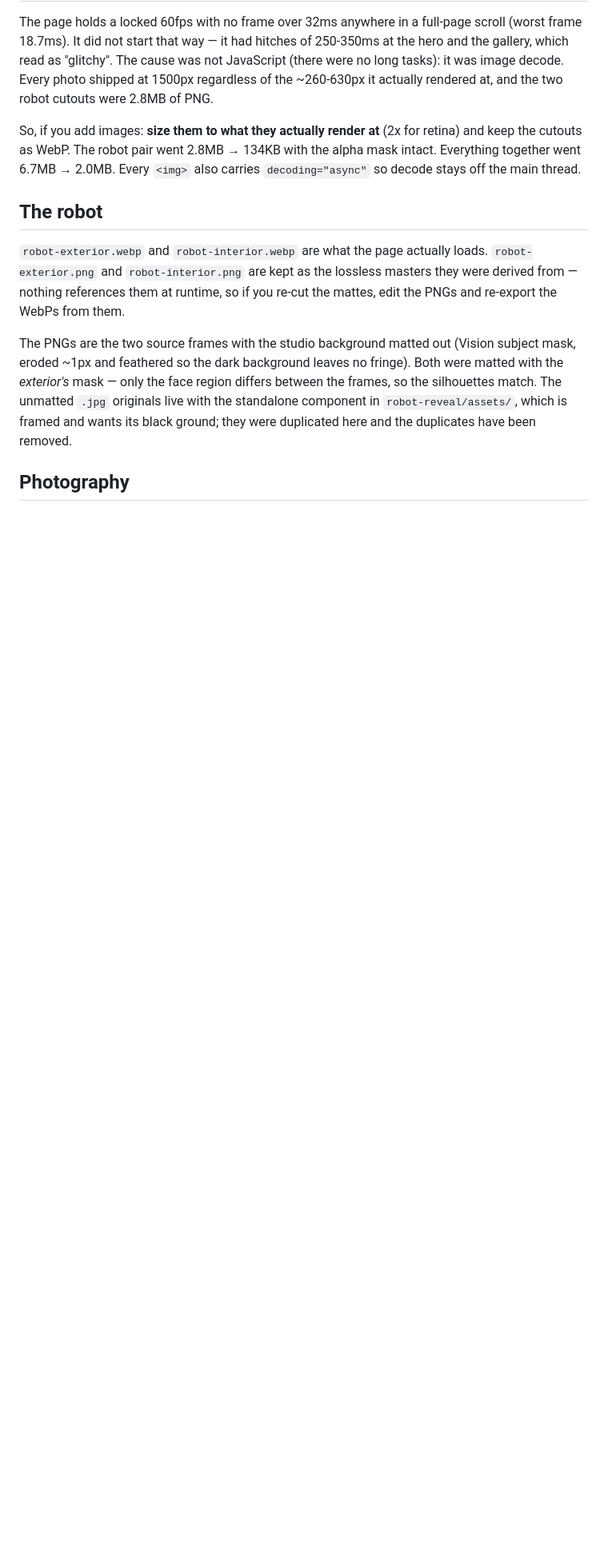
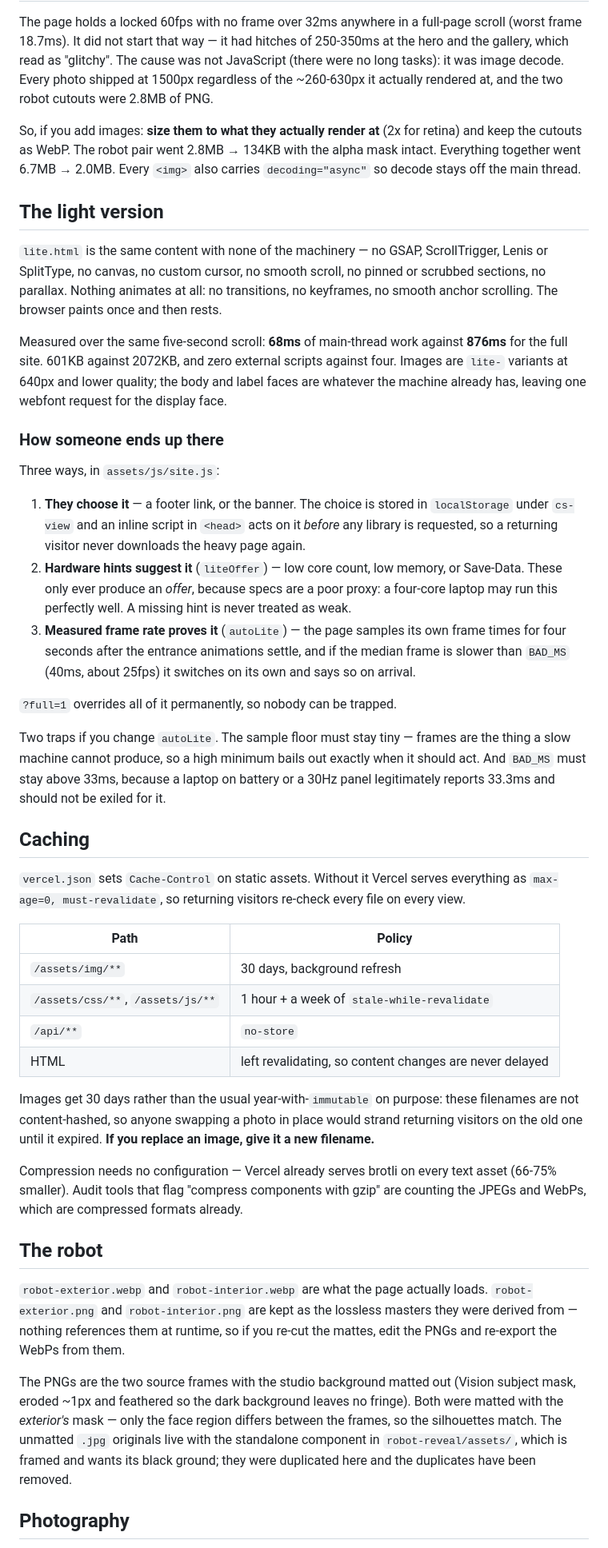
Before and after one commit to Jarvis21stCentury/codespark-clubs, a Markdown page: README.md, the part around one of its changes. Shown at 80% size. Rendered like a GitHub page; blank space fills up the shorter version.

Commit message:
Document the light version, caching and the kill switch
The README described the full site but not lite.html, vercel.json or
REQUESTS_PAUSED, which is most of what someone picking this up would
need. Adds all three, including the two traps in the auto-switch logic
(the sample floor must stay small, and the threshold must stay above
33ms) and the reason images are cached for 30 days rather than a year.

```diff
--- a/README.md
+++ b/README.md
@@ -210,6 +214,67 @@ retina) and keep the cutouts as WebP. The robot pair went 2.8MB → 134KB with
 the alpha mask intact. Everything together went 6.7MB → 2.0MB. Every `<img>`
 also carries `decoding="async"` so decode stays off the main thread.
 
+## The light version
+
+`lite.html` is the same content with none of the machinery — no GSAP,
+ScrollTrigger, Lenis or SplitType, no canvas, no custom cursor, no smooth
+scroll, no pinned or scrubbed sections, no parallax. Nothing animates at all:
+no transitions, no keyframes, no smooth anchor scrolling. The browser paints
+once and then rests.
+
+Measured over the same five-second scroll: **68ms** of main-thread work against
+**876ms** for the full site. 601KB against 2072KB, and zero external scripts
+against four. Images are `lite-` variants at 640px and lower quality; the body
+and label faces are whatever the machine already has, leaving one webfont
+request for the display face.
+
+### How someone ends up there
+
+Three ways, in `assets/js/site.js`:
+
+1. **They choose it** — a footer link, or the banner. The choice is stored in
+   `localStorage` under `cs-view` and an inline script in `<head>` acts on it
+   *before* any library is requested, so a returning visitor never downloads
+   the heavy page again.
+2. **Hardware hints suggest it** (`liteOffer`) — low core count, low memory, or
+   Save-Data. These only ever produce an *offer*, because specs are a poor
+   proxy: a four-core laptop may run this perfectly well. A missing hint is
+   never treated as weak.
+3. **Measured frame rate proves it** (`autoLite`) — the page samples its own
+   frame times for four seconds after the entrance animations settle, and if
+   the median frame is slower than `BAD_MS` (40ms, about 25fps) it switches on
+   its own and says so on arrival.
+
+`?full=1` overrides all of it permanently, so nobody can be trapped.
+
+Two traps if you change `autoLite`. The sample floor must stay tiny — frames
+are the thing a slow machine cannot produce, so a high minimum bails out
+exactly when it should act. And `BAD_MS` must stay above 33ms, because a
+laptop on battery or a 30Hz panel legitimately reports 33.3ms and should not
+be exiled for it.
+
+## Caching
+
+`vercel.json` sets `Cache-Control` on static assets. Without it Vercel serves
+everything as `max-age=0, must-revalidate`, so returning visitors re-check
+every file on every view.
+
+| Path | Policy |
+|---|---|
+| `/assets/img/**` | 30 days, background refresh |
+| `/assets/css/**`, `/assets/js/**` | 1 hour + a week of `stale-while-revalidate` |
+| `/api/**` | `no-store` |
+| HTML | left revalidating, so content changes are never delayed |
+
+Images get 30 days rather than the usual year-with-`immutable` on purpose:
+these filenames are not content-hashed, so anyone swapping a photo in place
+would strand returning visitors on the old one until it expired. **If you
+replace an image, give it a new filename.**
+
+Compression needs no configuration — Vercel already serves brotli on every
+text asset (66-75% smaller). Audit tools that flag "compress components with
+gzip" are counting the JPEGs and WebPs, which are compressed formats already.
+
 ## The robot
 
 `robot-exterior.webp` and `robot-interior.webp` are what the page actually
```
Also changed, not shown: other parts of README.md (+14 -2 lines).
